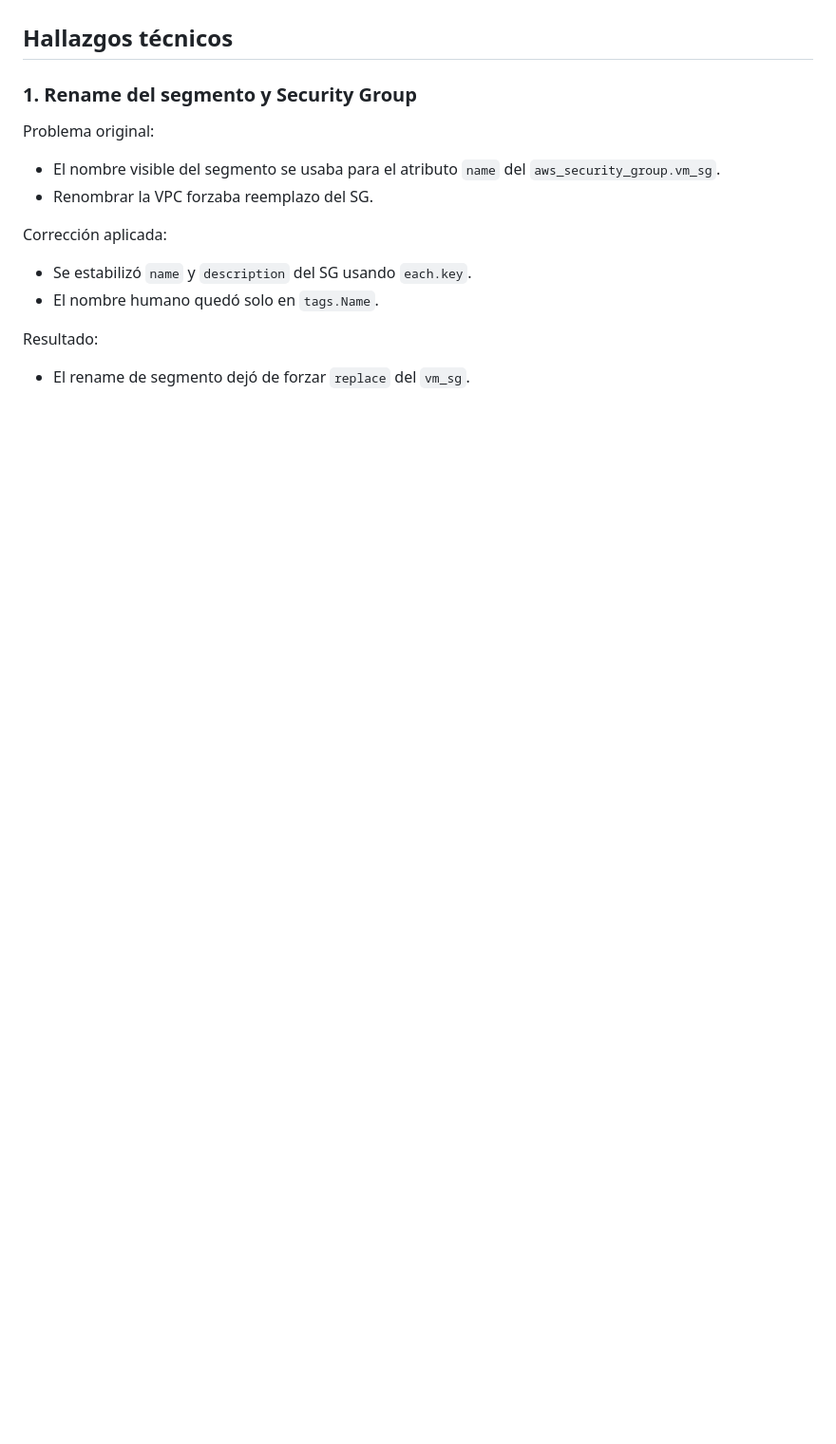
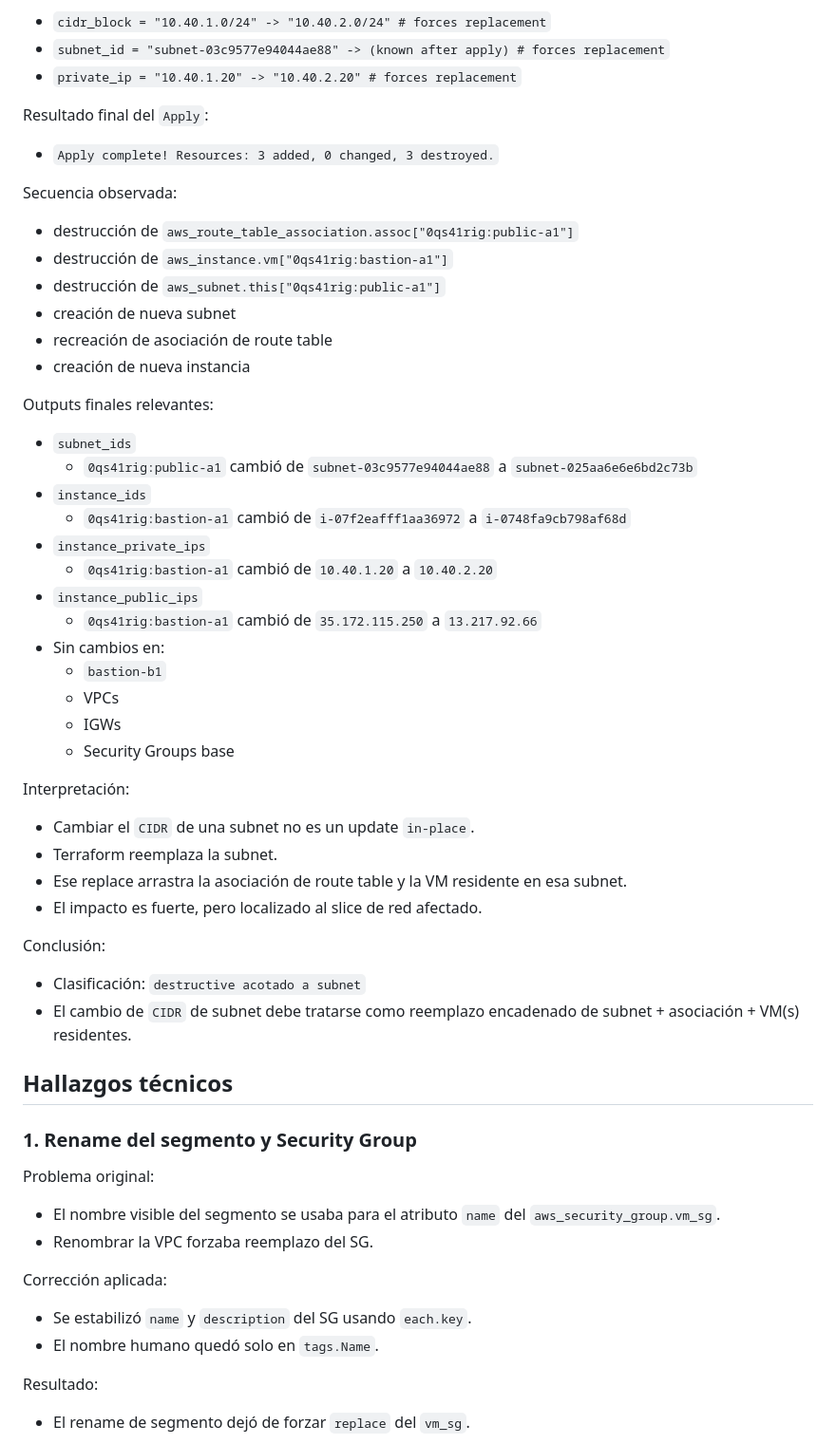
Before and after one commit to syslab-org/syslab-monorepo-front-back, a Markdown page: docs/redeploy-matrix.md, the part around one of its changes. Shown at 95% size. Drawn GitHub-style; blank space fills up the shorter version.

```diff
--- a/docs/redeploy-matrix.md
+++ b/docs/redeploy-matrix.md
@@ -189,3 +334,48 @@ Conclusión:
+- `cidr_block = "10.40.1.0/24" -> "10.40.2.0/24" # forces replacement`
+- `subnet_id = "subnet-03c9577e94044ae88" -> (known after apply) # forces replacement`
+- `private_ip = "10.40.1.20" -> "10.40.2.20" # forces replacement`
+
+Resultado final del `Apply`:
+
+- `Apply complete! Resources: 3 added, 0 changed, 3 destroyed.`
+
+Secuencia observada:
+
+- destrucción de `aws_route_table_association.assoc["0qs41rig:public-a1"]`
+- destrucción de `aws_instance.vm["0qs41rig:bastion-a1"]`
+- destrucción de `aws_subnet.this["0qs41rig:public-a1"]`
+- creación de nueva subnet
+- recreación de asociación de route table
+- creación de nueva instancia
+
+Outputs finales relevantes:
+
+- `subnet_ids`
+  - `0qs41rig:public-a1` cambió de `subnet-03c9577e94044ae88` a `subnet-025aa6e6e6bd2c73b`
+- `instance_ids`
+  - `0qs41rig:bastion-a1` cambió de `i-07f2eafff1aa36972` a `i-0748fa9cb798af68d`
+- `instance_private_ips`
+  - `0qs41rig:bastion-a1` cambió de `10.40.1.20` a `10.40.2.20`
+- `instance_public_ips`
+  - `0qs41rig:bastion-a1` cambió de `35.172.115.250` a `13.217.92.66`
+- Sin cambios en:
+  - `bastion-b1`
+  - VPCs
+  - IGWs
+  - Security Groups base
+
+Interpretación:
+
+- Cambiar el `CIDR` de una subnet no es un update `in-place`.
+- Terraform reemplaza la subnet.
+- Ese replace arrastra la asociación de route table y la VM residente en esa subnet.
+- El impacto es fuerte, pero localizado al slice de red afectado.
+
+Conclusión:
+
+- Clasificación: `destructive acotado a subnet`
+- El cambio de `CIDR` de subnet debe tratarse como reemplazo encadenado de subnet + asociación + VM(s) residentes.
+
 ## Hallazgos técnicos
 
 ### 1. Rename del segmento y Security Group
```
Also changed, not shown: other parts of docs/redeploy-matrix.md (+167 -3 lines).
